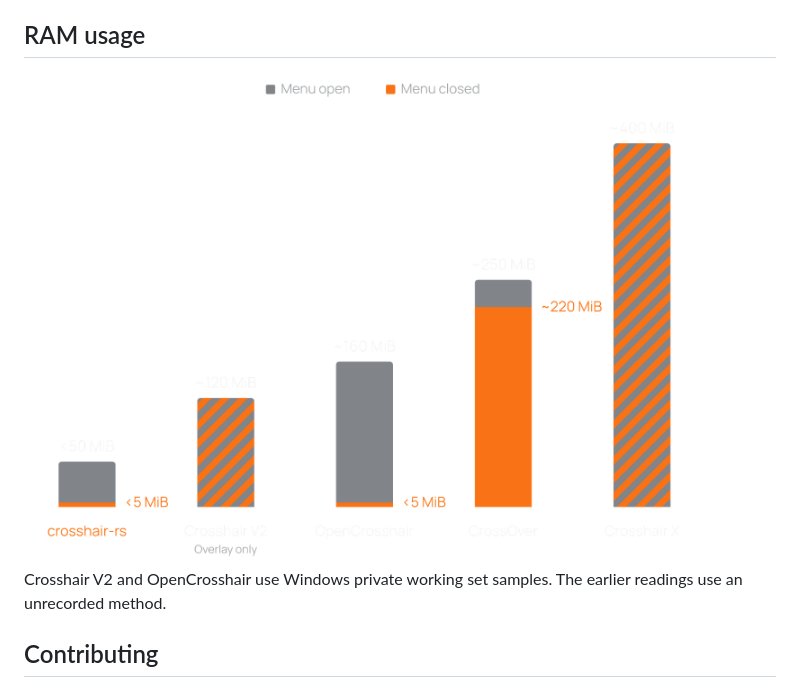
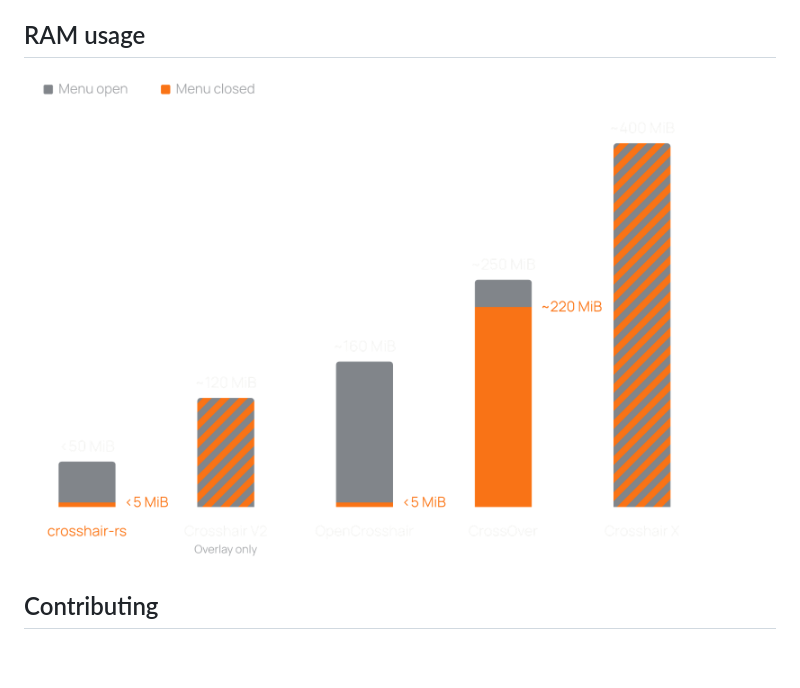
Before and after one commit to ohne-b/crosshair-rs, a Markdown page: README.md, the part around the change. GitHub-like rendering; pictures changed too: .github/assets/ram-comparison.png; blank space fills up the shorter version.

Commit message:
docs(readme): align RAM chart legend to the left

```diff
--- a/README.md
+++ b/README.md
@@ -29,9 +29,6 @@ Fullscreen compatibility depends on Xbox Game Bar and the game.
 
 <img src=".github/assets/ram-comparison.png" width="720" alt="Approximate RAM usage with the menu open and closed. crosshair-rs uses under 50 MiB open and under 5 MiB closed. Crosshair V2 uses about 120 MiB with the overlay only. OpenCrosshair uses about 160 MiB open and under 5 MiB closed. CrossOver uses about 250 MiB open and 220 MiB closed. Crosshair X uses about 400 MiB in both states.">
 
-Crosshair V2 and OpenCrosshair use Windows private working set samples. The
-earlier readings use an unrecorded method.
-
 ## Contributing
 
 See [CONTRIBUTING.md](docs/CONTRIBUTING.md) for building, testing and pull requests.
```
